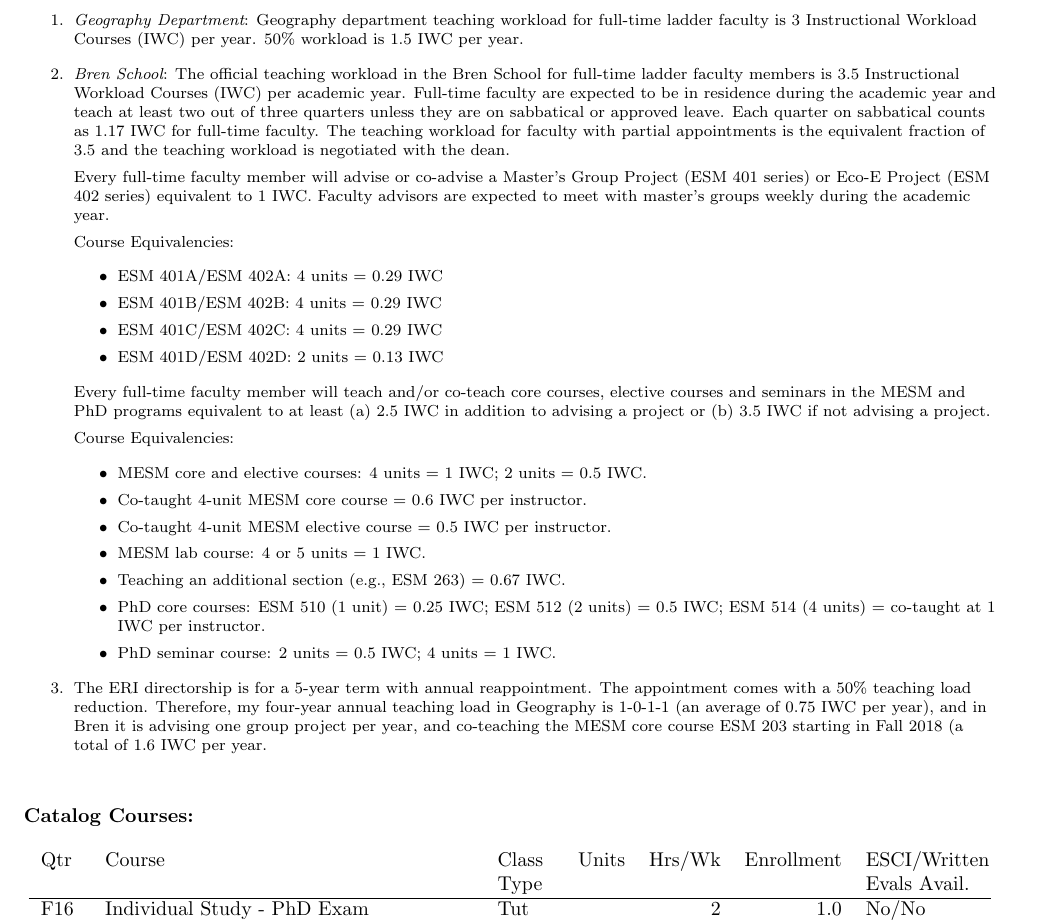
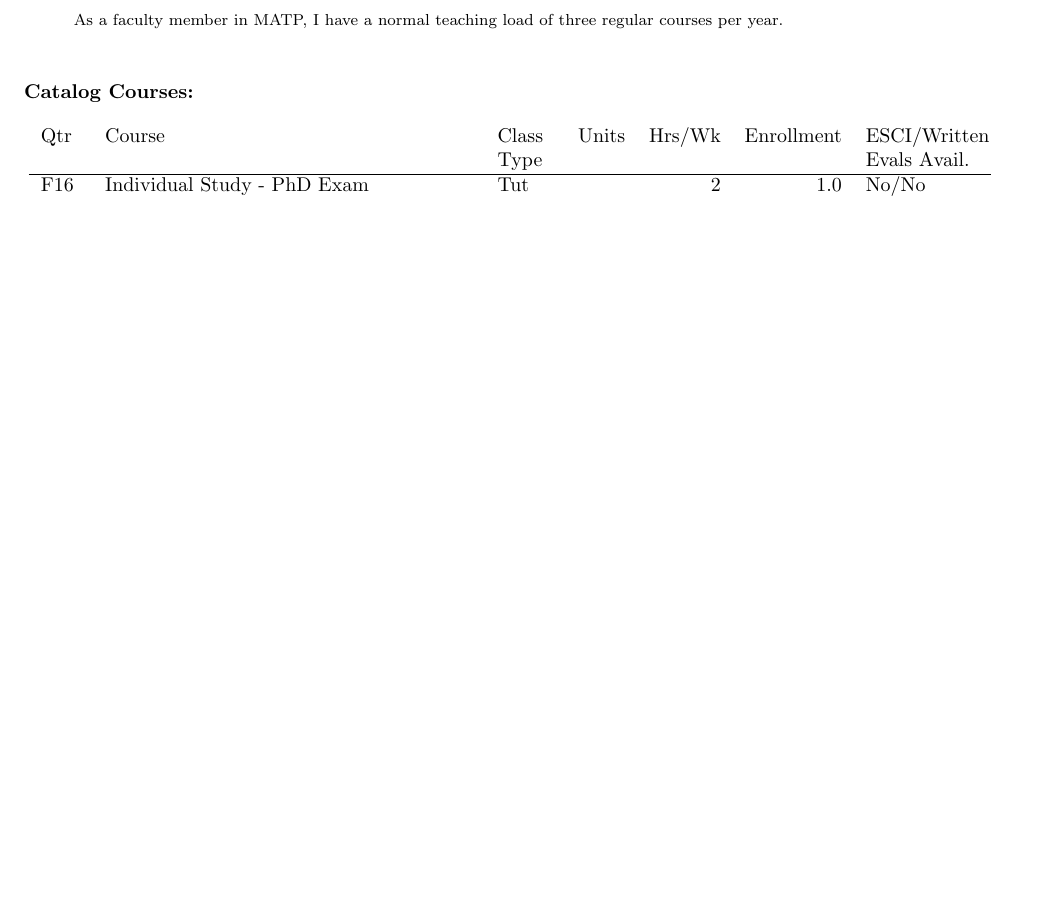
Before and after one commit to pixelmaid/biobib, a LaTeX document (biobib_jj.tex): part of page 5 of 10, cut at the place of the change, the shorter picture padded with empty space. Compiled offline with pdfLaTeX.

Commit message:
Updates from Overleaf

```diff
--- a/biobib_jj.tex
+++ b/biobib_jj.tex
@@ -15,6 +15,7 @@
 
 \pagestyle{fancy}
 \lhead{(Page \thepage)}
+\rhead{}
 \cfoot{}
 \renewcommand{\headrulewidth}{0pt}
 
@@ -150,35 +151,8 @@
 
 \begin{enumerate}
 {\footnotesize
+As a faculty member in MATP, I have a normal teaching load of three regular courses per year.
 
-\item {\em Geography Department}: Geography department teaching workload for full-time ladder faculty is 3 Instructional Workload Courses (IWC) per year. 50\% workload is 1.5 IWC per year.
-
-\item {\em Bren School}:  The official teaching workload in the Bren School for full-time ladder faculty members is 3.5 Instructional Workload Courses (IWC) per academic year. Full-time faculty are expected to be in residence during the academic year and teach at least two out of three quarters unless they are on sabbatical or approved leave. Each quarter on sabbatical counts as 1.17 IWC for full-time faculty. The teaching workload for faculty with partial appointments is the equivalent fraction of 3.5 and the teaching workload is negotiated with the dean.
-
-Every full-time faculty member will advise or co-advise a Master’s Group Project (ESM 401 series) or Eco-E Project (ESM 402 series) equivalent to 1 IWC. Faculty advisors are expected to meet with master’s groups weekly during the academic year.
-
-Course Equivalencies:
-\begin{itemize}
-    \item ESM 401A/ESM 402A: 4 units = 0.29 IWC
-    \item ESM 401B/ESM 402B: 4 units = 0.29 IWC
-    \item ESM 401C/ESM 402C: 4 units = 0.29 IWC
-    \item ESM 401D/ESM 402D: 2 units = 0.13 IWC
-\end{itemize}
-
-Every full-time faculty member will teach and/or co-teach core courses, elective courses and seminars in the MESM and PhD programs equivalent to at least (a) 2.5 IWC in addition to advising a project or (b) 3.5 IWC if not advising a project.
-
-Course Equivalencies:
-\begin{itemize}
-    \item MESM core and elective courses: 4 units = 1 IWC; 2 units = 0.5 IWC.
-    \item Co-taught 4-unit MESM core course = 0.6 IWC per instructor.
-    \item Co-taught 4-unit MESM elective course = 0.5 IWC per instructor.
-    \item MESM lab course: 4 or 5 units = 1 IWC.
-    \item Teaching an additional section (e.g., ESM 263) = 0.67 IWC.
-    \item PhD core courses: ESM 510 (1 unit) = 0.25 IWC; ESM 512 (2 units) = 0.5 IWC; ESM 514 (4 units) = co-taught at 1 IWC per instructor.
-    \item PhD seminar course: 2 units = 0.5 IWC; 4 units = 1 IWC.
-\end{itemize}
-
-\item The ERI directorship is for a 5-year term with annual reappointment.  The appointment comes with a 50\% teaching load reduction. Therefore, my four-year annual teaching load in Geography is 1-0-1-1 (an average of 0.75 IWC per year), and in Bren it is advising one group project per year, and co-teaching the MESM core course ESM 203 starting in Fall 2018 (a total of 1.6 IWC per year.
 
 }
 \end{enumerate}
```
